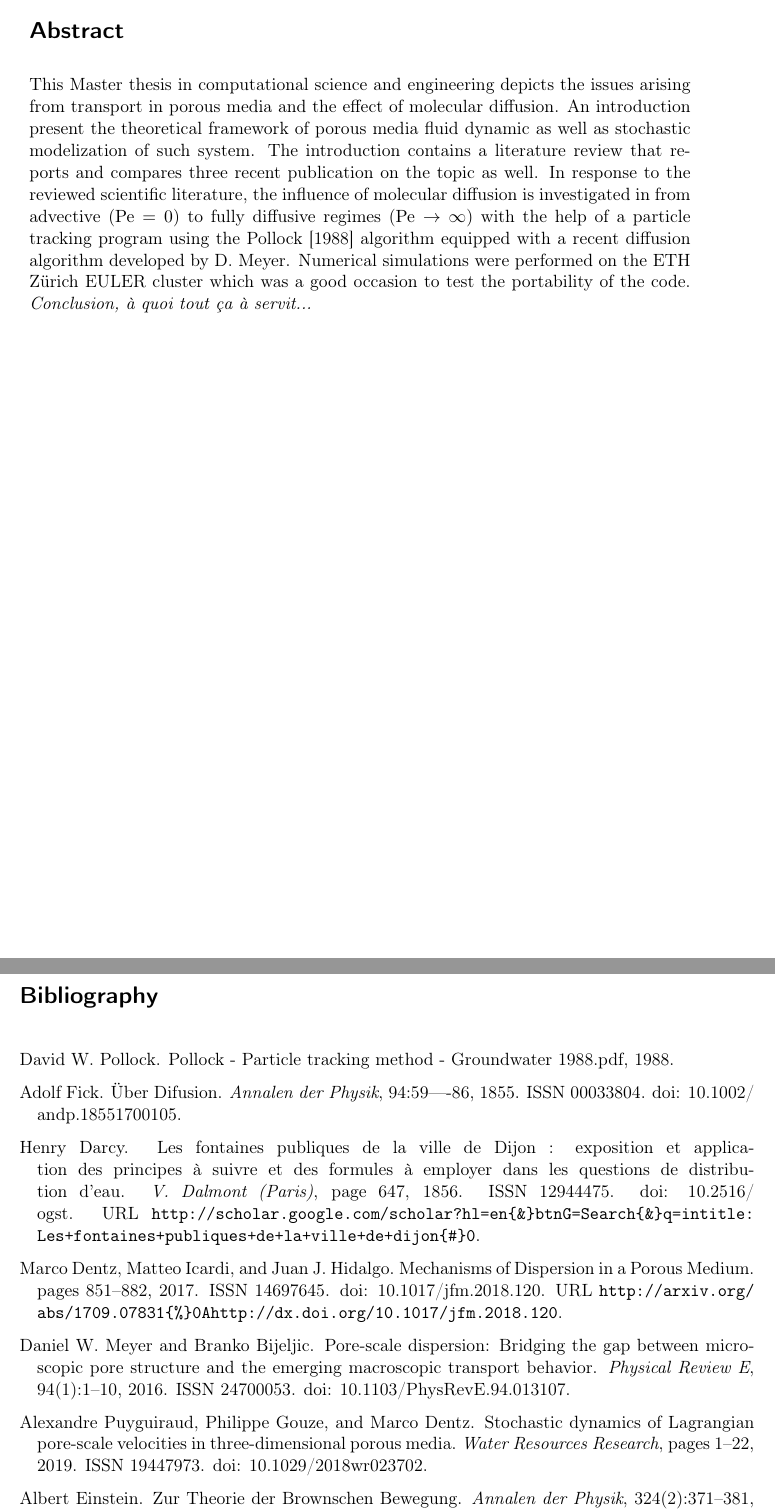
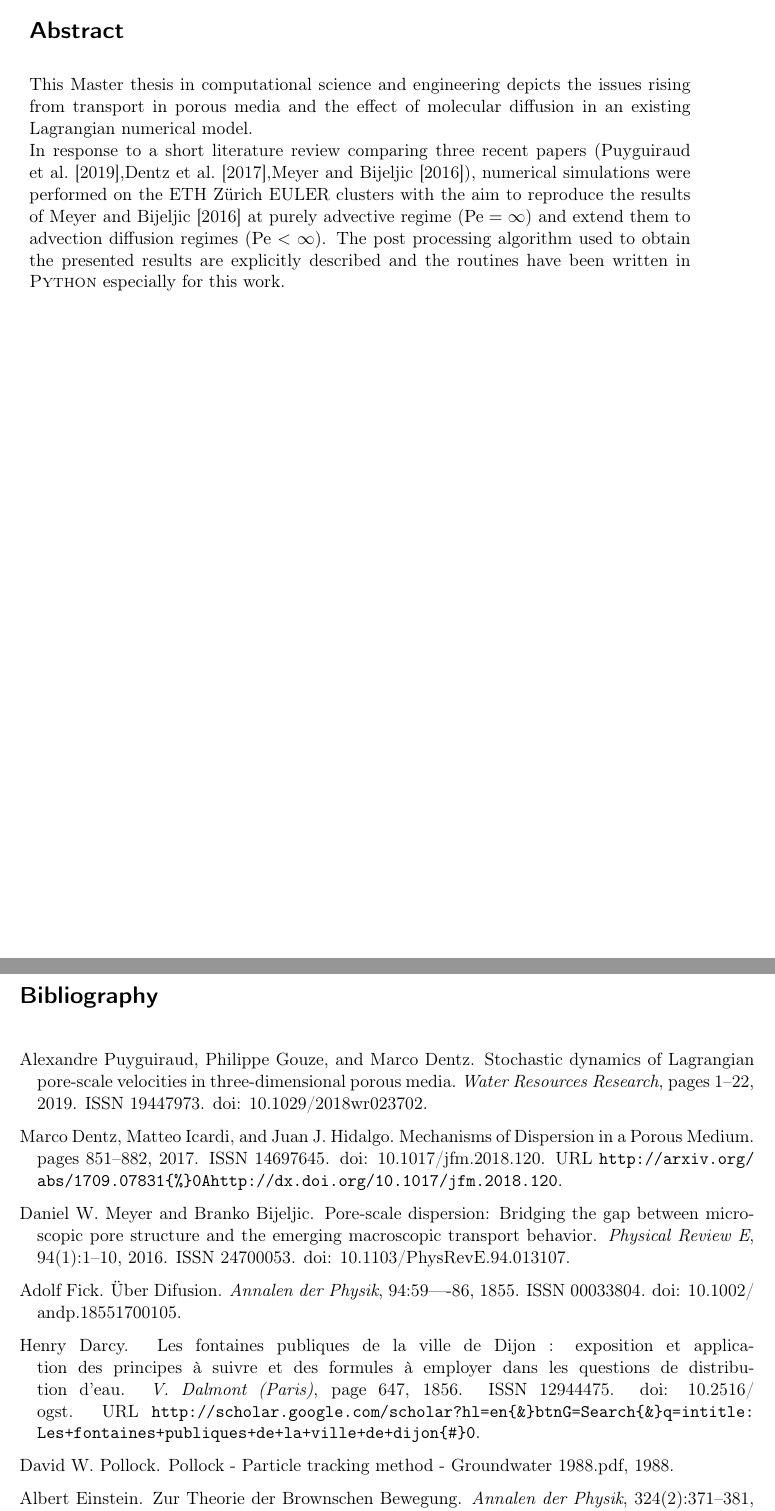
Before and after one commit to Antoinehoff/PDM, a LaTeX thesis (Report/Report.tex, which reads Report/Abstract.tex): two parts of pages 3 and 23 of 26, joined at a grey line, cut so that both start at the same text. Compiled offline with pdfLaTeX.

Commit message:
Update Abstract.tex

```diff
--- a/Report/Abstract.tex
+++ b/Report/Abstract.tex
@@ -4,8 +4,7 @@
 \begin{tabular}{p{0.9\textwidth}}
 \chapter*{Abstract}
 
-This Master thesis in computational science and engineering depicts the issues arising from transport in porous media and the effect of molecular diffusion. An introduction present the theoretical framework of porous media fluid dynamic as well as stochastic modelization of such system. The introduction contains a literature review that reports and compares three recent publication on the topic as well.
-In response to the reviewed scientific literature, the influence of molecular diffusion is investigated in from advective ($\mathrm{Pe} = 0$) to fully diffusive regimes ($\mathrm{Pe}\rightarrow \infty$) with the help of a particle tracking program using the \citet{Pollock1988} algorithm equipped with a recent diffusion algorithm developed by D. Meyer.
-Numerical simulations were performed on the ETH Zürich EULER cluster which was a good occasion to test the portability of the code.
-\textit{Conclusion, à quoi tout ça à servit...}
+This Master thesis in computational science and engineering depicts the issues rising from transport in porous media and the effect of molecular diffusion in an existing Lagrangian numerical model. \\
+In response to a short literature review comparing three recent papers (\citet{Puyguiraud2019},\citet{Dentz2017},\citet{Meyer2016}), numerical simulations were performed on the ETH Zürich EULER clusters with the aim to reproduce the results of \citet{Meyer2016} at purely advective regime ($\mathrm{Pe}=\infty$) and extend them to advection diffusion regimes ($\mathrm{Pe}<\infty$).
+The post processing algorithm used to obtain the presented results are explicitly described and the routines have been written in \textsc{Python} especially for this work.\\
 \end{tabular}
```
